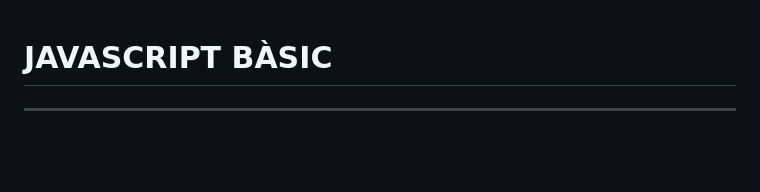
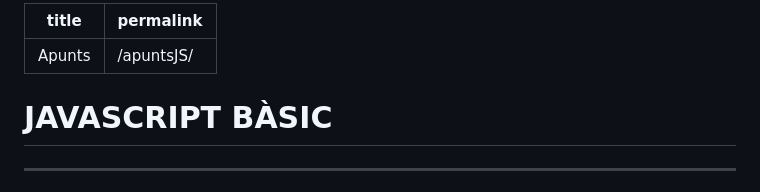
Before and after one commit to MERITXELLDC/apuntsJS, a Markdown page: apuntsJS.md, the part around the change. Rendered like a GitHub page; blank space fills up the shorter version.

```diff
--- a/apuntsJS.md
+++ b/apuntsJS.md
@@ -1,3 +1,8 @@
+---
+title: "Apunts"
+permalink: /apuntsJS/
+---
+
 # **JAVASCRIPT BÀSIC**
 ---
 ### **Introducció a JavaScript**
```
